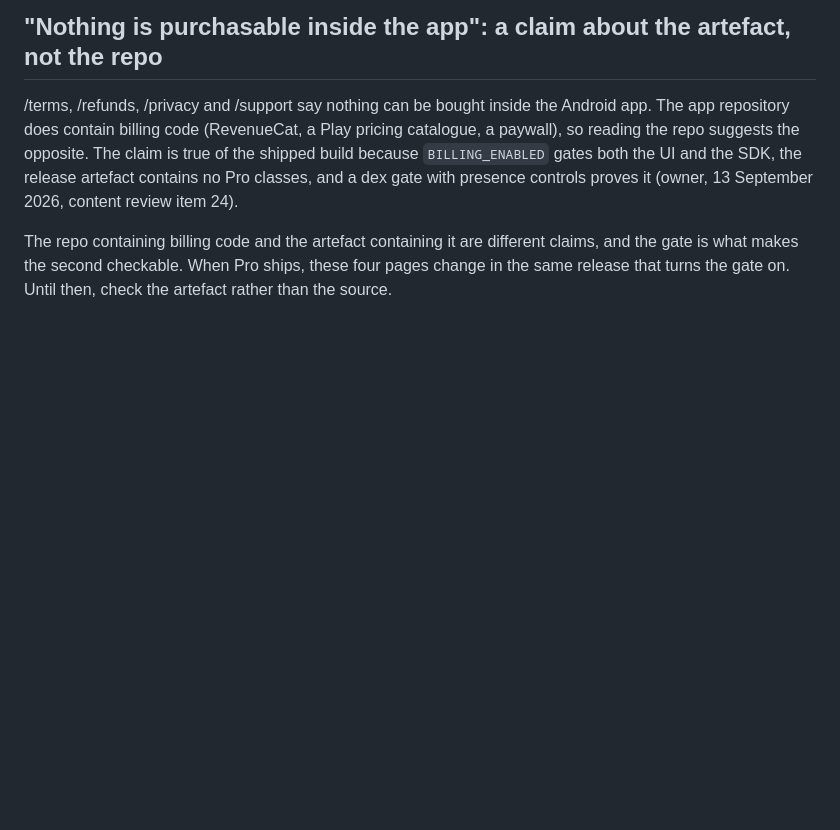
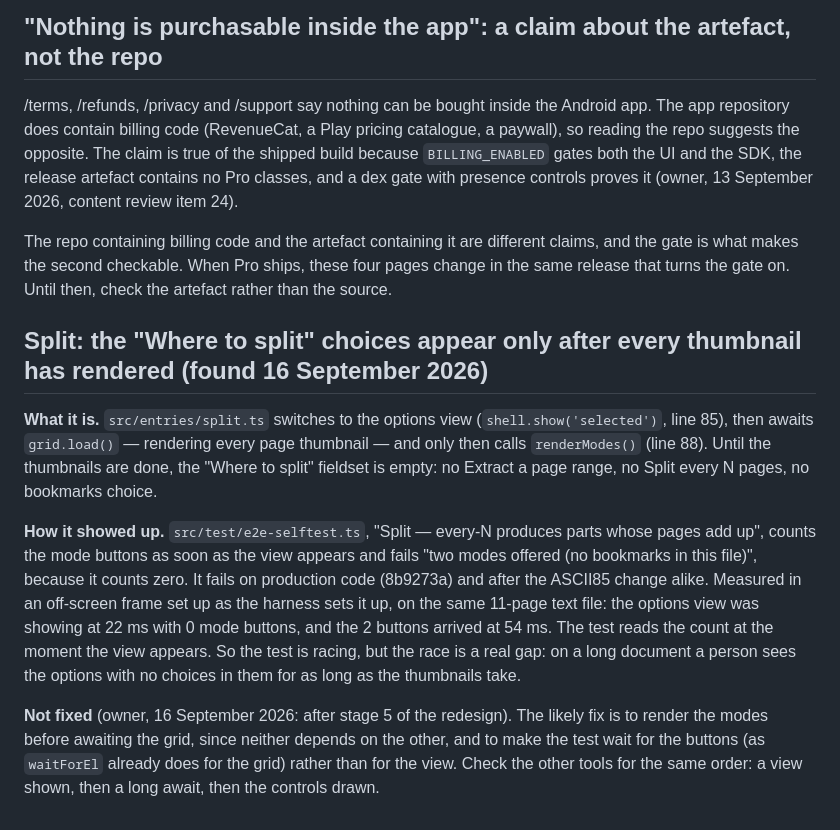
Before and after one commit to billionedges-mk/pdf-iq-web, a Markdown page: TECH_DEBT.md, the part around the change. Drawn GitHub-style; blank space fills up the shorter version.

```diff
--- a/TECH_DEBT.md
+++ b/TECH_DEBT.md
@@ -375,3 +375,21 @@ presence controls proves it (owner, 13 September 2026, content review item 24).
 The repo containing billing code and the artefact containing it are different claims, and the gate
 is what makes the second checkable. When Pro ships, these four pages change in the same release
 that turns the gate on. Until then, check the artefact rather than the source.
+
+## Split: the "Where to split" choices appear only after every thumbnail has rendered (found 16 September 2026)
+
+**What it is.** `src/entries/split.ts` switches to the options view (`shell.show('selected')`, line 85), then awaits
+`grid.load()` — rendering every page thumbnail — and only then calls `renderModes()` (line 88). Until the thumbnails are
+done, the "Where to split" fieldset is empty: no Extract a page range, no Split every N pages, no bookmarks choice.
+
+**How it showed up.** `src/test/e2e-selftest.ts`, "Split — every-N produces parts whose pages add up", counts the mode
+buttons as soon as the view appears and fails "two modes offered (no bookmarks in this file)", because it counts zero.
+It fails on production code (8b9273a) and after the ASCII85 change alike. Measured in an off-screen frame set up as the
+harness sets it up, on the same 11-page text file: the options view was showing at 22 ms with 0 mode buttons, and the 2
+buttons arrived at 54 ms. The test reads the count at the moment the view appears. So the test is racing, but the race is
+a real gap: on a long document a person sees the options with no choices in them for as long as the thumbnails take.
+
+**Not fixed** (owner, 16 September 2026: after stage 5 of the redesign). The likely fix is to render the modes before
+awaiting the grid, since neither depends on the other, and to make the test wait for the buttons (as `waitForEl` already
+does for the grid) rather than for the view. Check the other tools for the same order: a view shown, then a long await,
+then the controls drawn.
```
Also changed, not shown: CLAIMS.md (+32 -0 lines).
